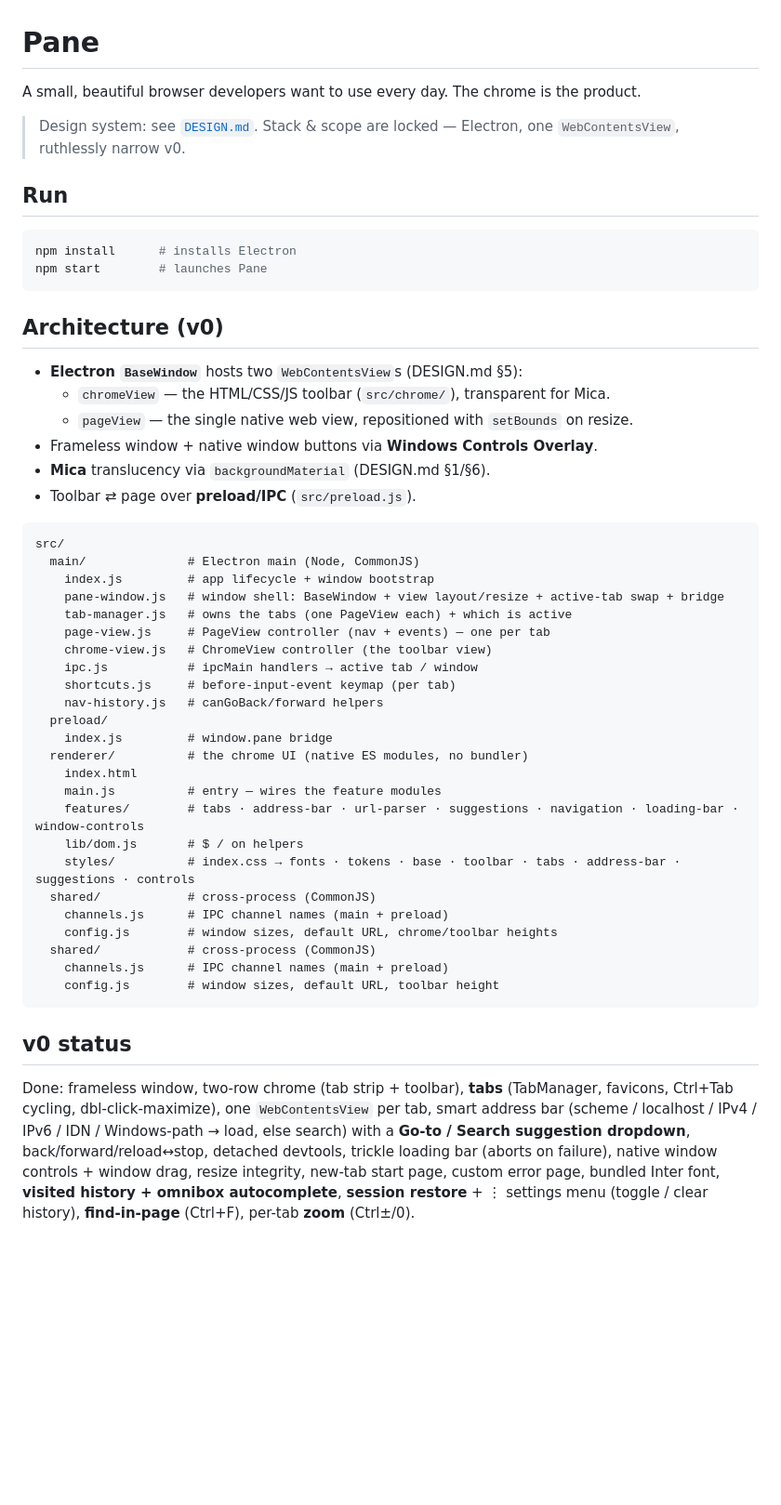
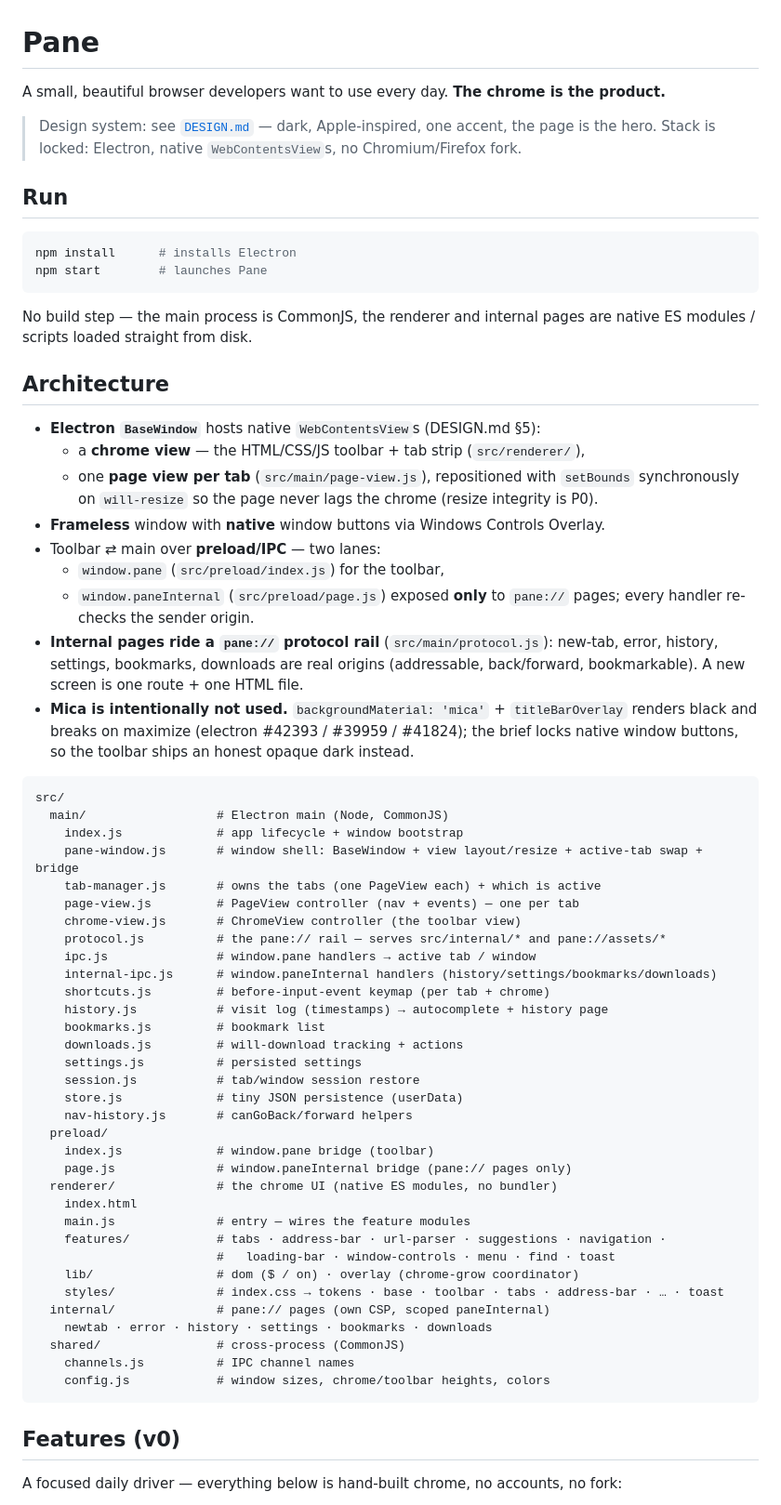
Before and after one commit to Liruns/pane, a Markdown page: README.md, the part around one of its changes. Shown at 93% size. GitHub-like rendering; blank space fills up the shorter version.

Commit message:
docs: rewrite README — accurate architecture, pane:// rail, v0 features + shortcuts
Co-Authored-By: Claude Opus 4.8 (1M context) <noreply@anthropic.com>

````diff
--- a/README.md
+++ b/README.md
@@ -1,9 +1,9 @@
 # Pane
 
-A small, beautiful browser developers want to use every day. The chrome is the product.
+A small, beautiful browser developers want to use every day. **The chrome is the product.**
 
-> Design system: see [`DESIGN.md`](DESIGN.md). Stack & scope are locked — Electron, one
-> `WebContentsView`, ruthlessly narrow v0.
+> Design system: see [`DESIGN.md`](DESIGN.md) — dark, Apple-inspired, one accent, the page
+> is the hero. Stack is locked: Electron, native `WebContentsView`s, no Chromium/Firefox fork.
 
 ## Run
 
@@ -12,50 +12,64 @@ npm install      # installs Electron
 npm start        # launches Pane
 ```
 
-## Architecture (v0)
+No build step — the main process is CommonJS, the renderer and internal pages are native ES
+modules / scripts loaded straight from disk.
 
-- **Electron `BaseWindow`** hosts two `WebContentsView`s (DESIGN.md §5):
-  - `chromeView` — the HTML/CSS/JS toolbar (`src/chrome/`), transparent for Mica.
-  - `pageView` — the single native web view, repositioned with `setBounds` on resize.
-- Frameless window + native window buttons via **Windows Controls Overlay**.
-- **Mica** translucency via `backgroundMaterial` (DESIGN.md §1/§6).
-- Toolbar ⇄ page over **preload/IPC** (`src/preload.js`).
+## Architecture
+
+- **Electron `BaseWindow`** hosts native `WebContentsView`s (DESIGN.md §5):
+  - a **chrome view** — the HTML/CSS/JS toolbar + tab strip (`src/renderer/`),
+  - one **page view per tab** (`src/main/page-view.js`), repositioned with `setBounds`
+    synchronously on `will-resize` so the page never lags the chrome (resize integrity is P0).
+- **Frameless** window with **native** window buttons via Windows Controls Overlay.
+- Toolbar ⇄ main over **preload/IPC** — two lanes:
+  - `window.pane` (`src/preload/index.js`) for the toolbar,
+  - `window.paneInternal` (`src/preload/page.js`) exposed **only** to `pane://` pages; every
+    handler re-checks the sender origin.
+- **Internal pages ride a `pane://` protocol rail** (`src/main/protocol.js`): new-tab, error,
+  history, settings, bookmarks, downloads are real origins (addressable, back/forward,
+  bookmarkable). A new screen is one route + one HTML file.
+- **Mica is intentionally not used.** `backgroundMaterial: 'mica'` + `titleBarOverlay` renders
+  black and breaks on maximize (electron #42393 / #39959 / #41824); the brief locks native
+  window buttons, so the toolbar ships an honest opaque dark instead.
 
 ```
 src/
-  main/              # Electron main (Node, CommonJS)
-    index.js         # app lifecycle + window bootstrap
-    pane-window.js   # window shell: BaseWindow + view layout/resize + active-tab swap + bridge
-    tab-manager.js   # owns the tabs (one PageView each) + which is active
-    page-view.js     # PageView controller (nav + events) — one per tab
-    chrome-view.js   # ChromeView controller (the toolbar view)
-    ipc.js           # ipcMain handlers → active tab / window
-    shortcuts.js     # before-input-event keymap (per tab)
-    nav-history.js   # canGoBack/forward helpers
+  main/                  # Electron main (Node, CommonJS)
+    index.js             # app lifecycle + window bootstrap
+    pane-window.js       # window shell: BaseWindow + view layout/resize + active-tab swap + bridge
+    tab-manager.js       # owns the tabs (one PageView each) + which is active
+    page-view.js         # PageView controller (nav + events) — one per tab
+    chrome-view.js       # ChromeView controller (the toolbar view)
+    protocol.js          # the pane:// rail — serves src/internal/* and pane://assets/*
+    ipc.js               # window.pane handlers → active tab / window
+    internal-ipc.js      # window.paneInternal handlers (history/settings/bookmarks/downloads)
+    shortcuts.js         # before-input-event keymap (per tab + chrome)
+    history.js           # visit log (timestamps) → autocomplete + history page
+    bookmarks.js         # bookmark list
+    downloads.js         # will-download tracking + actions
+    settings.js          # persisted settings
+    session.js           # tab/window session restore
+    store.js             # tiny JSON persistence (userData)
+    nav-history.js       # canGoBack/forward helpers
   preload/
-    index.js         # window.pane bridge
-  renderer/          # the chrome UI (native ES modules, no bundler)
+    index.js             # window.pane bridge (toolbar)
+    page.js              # window.paneInternal bridge (pane:// pages only)
+  renderer/              # the chrome UI (native ES modules, no bundler)
     index.html
-    main.js          # entry — wires the feature modules
-    features/        # tabs · address-bar · url-parser · suggestions · navigation · loading-bar · window-controls
-    lib/dom.js       # $ / on helpers
-    styles/          # index.css → fonts · tokens · base · toolbar · tabs · address-bar · suggestions · controls
-  shared/            # cross-process (CommonJS)
-    channels.js      # IPC channel names (main + preload)
-    config.js        # window sizes, default URL, chrome/toolbar heights
-  shared/            # cross-process (CommonJS)
-    channels.js      # IPC channel names (main + preload)
-    config.js        # window sizes, default URL, toolbar height
+    main.js              # entry — wires the feature modules
+    features/            # tabs · address-bar · url-parser · suggestions · navigation ·
+                         #   loading-bar · window-controls · menu · find · toast
+    lib/                 # dom ($ / on) · overlay (chrome-grow coordinator)
+    styles/              # index.css → tokens · base · toolbar · tabs · address-bar · … · toast
+  internal/              # pane:// pages (own CSP, scoped paneInternal)
+    newtab · error · history · settings · bookmarks · downloads
+  shared/                # cross-process (CommonJS)
+    channels.js          # IPC channel names
+    config.js            # window sizes, chrome/toolbar heights, colors
 ```
 
-## v0 status
+## Features (v0)
 
-Done: frameless window, two-row chrome (tab strip + toolbar), **tabs** (TabManager,
-favicons, Ctrl+Tab cycling, dbl-click-maximize), one `WebContentsView` per tab, smart
-address bar (scheme / localhost / IPv4 / IPv6 / IDN / Windows-path → load, else search)
-with a **Go-to / Search suggestion dropdown**, back/forward/reload↔stop, detached devtools,
-trickle loading bar (aborts on failure), native window controls + window drag, resize
-integrity, new-tab start page, custom error page, bundled Inter font, **visited history +
-omnibox autocomplete**, **session restore** + ⋮ settings menu (toggle / clear history),
-**find-in-page** (Ctrl+F), per-tab **zoom** (Ctrl±/0).
+A focused daily driver — everything below is hand-built chrome, no accounts, no fork:
 
````
Also changed, not shown: other parts of README.md (+32 -7 lines).
